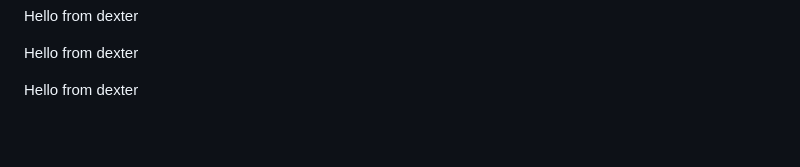
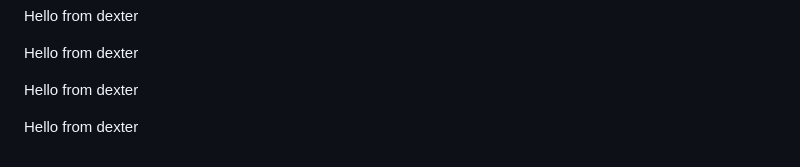
Before and after one commit to talhayameen/harry-01, a Markdown page: README.md, the part around the change. Rendered like a GitHub page; blank space fills up the shorter version.

```diff
--- a/README.md
+++ b/README.md
@@ -314,3 +314,5 @@ Hello from dexter
 Hello from dexter
 
 Hello from dexter
+
+Hello from dexter
```
